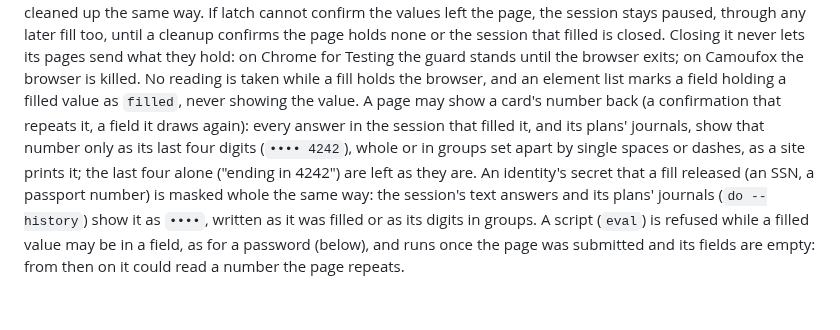
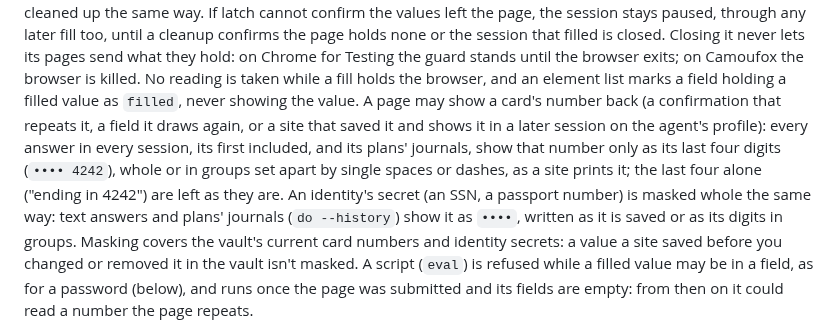
Before and after one commit to plow-pbc/latch-cli, a Markdown page: latch/VAULT.md, the part around the change. Rendered like a GitHub page; blank space fills up the shorter version.

Commit message:
Docs: masking covers the vault's current values, in every session
A card number or identity secret a site saved is masked in every later
session on the agent's profile; one saved before it was changed or
removed in the vault is not. VAULT.md also no longer says only the
session that filled a value masks it.

Co-Authored-By: Claude Opus 5.5 <noreply@anthropic.com>
Claude-Session: https://claude.ai/code/session_016fmbWuQV9bbhytF71AczCE

```diff
--- a/latch/VAULT.md
+++ b/latch/VAULT.md
@@ -299,14 +299,17 @@ they hold: on Chrome for Testing the guard stands until the browser exits;
 on Camoufox the browser is killed. No reading is taken while a fill holds the
 browser, and an element list marks a field holding a filled value as
 `filled`, never showing the value. A page may show a card's number back
-(a confirmation that repeats it, a field it draws again): every answer in
-the session that filled it, and its plans' journals, show that number only
-as its last four digits (`•••• 4242`), whole or in groups set apart by
-single spaces or dashes, as a site prints it; the last four alone
-("ending in 4242") are left as they are. An identity's secret that a
-fill released (an SSN, a passport number) is masked whole the same way:
-the session's text answers and its plans' journals (`do --history`) show
-it as `••••`, written as it was filled or as its digits in groups. A
+(a confirmation that repeats it, a field it draws again, or a site that
+saved it and shows it in a later session on the agent's profile): every
+answer in every session, its first included, and its plans' journals, show
+that number only as its last four digits (`•••• 4242`), whole or in groups
+set apart by single spaces or dashes, as a site prints it; the last four
+alone ("ending in 4242") are left as they are. An identity's secret (an
+SSN, a passport number) is masked whole the same way: text answers and
+plans' journals (`do --history`) show it as `••••`, written as it is saved
+or as its digits in groups. Masking covers the vault's current card numbers
+and identity secrets: a value a site saved before you changed or removed it
+in the vault isn't masked. A
 script (`eval`) is refused
 while a filled value may be in a field, as for a password (below), and
 runs once the page was submitted and its fields are empty: from then on
```
Also changed, not shown: SECURITY.md (+4 -1 lines).
